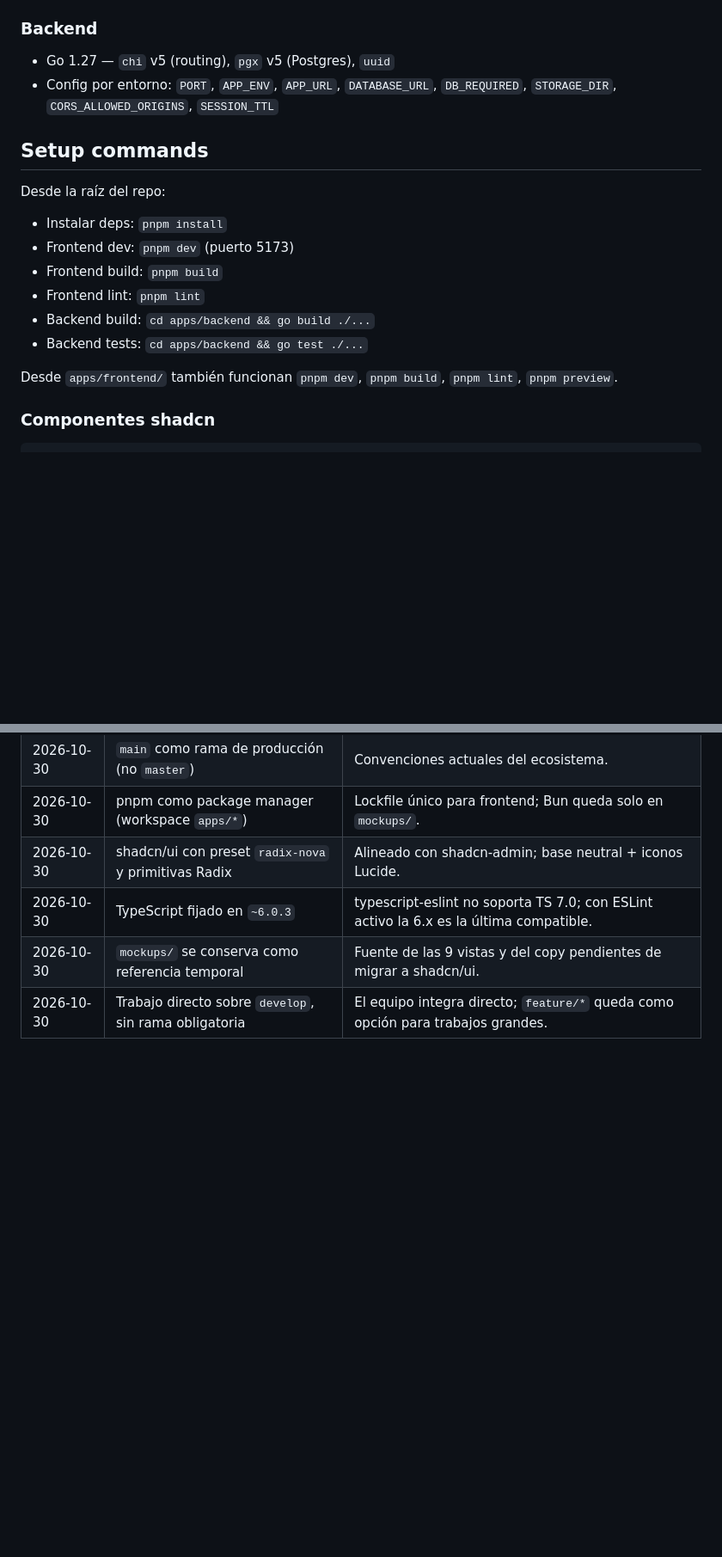
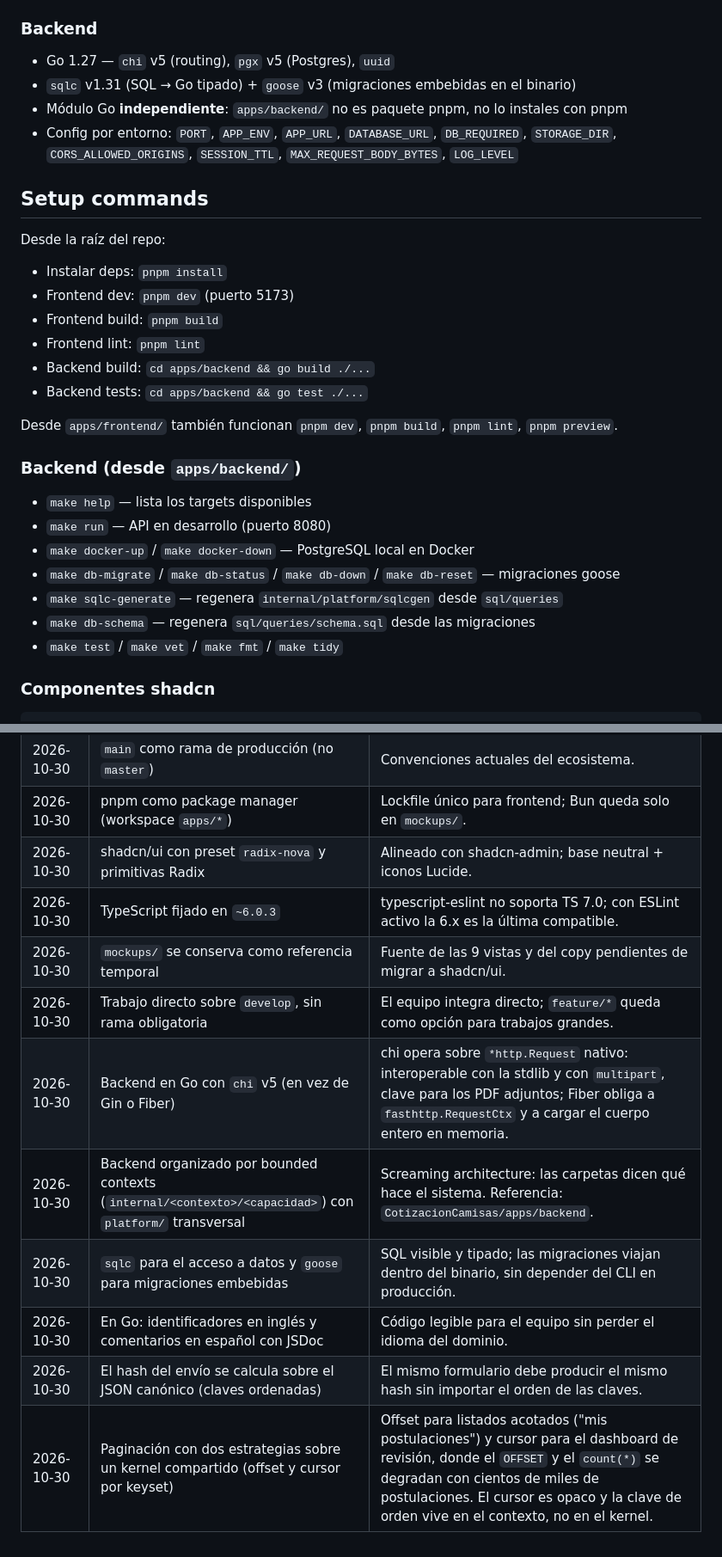
Before and after one commit to yan2005dris-afk/Framework-Examen, a Markdown page: AGENTS.md, 2 parts joined by grey strips. Shown at 86% size. GitHub-like rendering; blank space fills up the shorter version.

```diff
--- a/AGENTS.md
+++ b/AGENTS.md
@@ -29,8 +29,10 @@ tocar código y actualízalo cuando cambie una convención.
 ### Backend
 
 - Go 1.27 — `chi` v5 (routing), `pgx` v5 (Postgres), `uuid`
+- `sqlc` v1.31 (SQL → Go tipado) + `goose` v3 (migraciones embebidas en el binario)
+- Módulo Go **independiente**: `apps/backend/` no es paquete pnpm, no lo instales con pnpm
 - Config por entorno: `PORT`, `APP_ENV`, `APP_URL`, `DATABASE_URL`, `DB_REQUIRED`,
-  `STORAGE_DIR`, `CORS_ALLOWED_ORIGINS`, `SESSION_TTL`
+  `STORAGE_DIR`, `CORS_ALLOWED_ORIGINS`, `SESSION_TTL`, `MAX_REQUEST_BODY_BYTES`, `LOG_LEVEL`
 
 ## Setup commands
 
@@ -44,6 +46,16 @@ Desde la raíz del repo:
 - Backend tests:  `cd apps/backend && go test ./...`
 
 Desde `apps/frontend/` también funcionan `pnpm dev`, `pnpm build`, `pnpm lint`, `pnpm preview`.
+
+### Backend (desde `apps/backend/`)
+
+- `make help` — lista los targets disponibles
+- `make run` — API en desarrollo (puerto 8080)
+- `make docker-up` / `make docker-down` — PostgreSQL local en Docker
+- `make db-migrate` / `make db-status` / `make db-down` / `make db-reset` — migraciones goose
+- `make sqlc-generate` — regenera `internal/platform/sqlcgen` desde `sql/queries`
+- `make db-schema` — regenera `sql/queries/schema.sql` desde las migraciones
+- `make test` / `make vet` / `make fmt` / `make tidy`
 
 ### Componentes shadcn
 
@@ -191,3 +235,9 @@ decisión que afecte cómo se trabaja en el repo.
 | 2026-10-30 | TypeScript fijado en `~6.0.3` | typescript-eslint no soporta TS 7.0; con ESLint activo la 6.x es la última compatible. |
 | 2026-10-30 | `mockups/` se conserva como referencia temporal | Fuente de las 9 vistas y del copy pendientes de migrar a shadcn/ui. |
 | 2026-10-30 | Trabajo directo sobre `develop`, sin rama obligatoria | El equipo integra directo; `feature/*` queda como opción para trabajos grandes. |
+| 2026-10-30 | Backend en Go con `chi` v5 (en vez de Gin o Fiber) | chi opera sobre `*http.Request` nativo: interoperable con la stdlib y con `multipart`, clave para los PDF adjuntos; Fiber obliga a `fasthttp.RequestCtx` y a cargar el cuerpo entero en memoria. |
+| 2026-10-30 | Backend organizado por bounded contexts (`internal/<contexto>/<capacidad>`) con `platform/` transversal | Screaming architecture: las carpetas dicen qué hace el sistema. Referencia: `CotizacionCamisas/apps/backend`. |
+| 2026-10-30 | `sqlc` para el acceso a datos y `goose` para migraciones embebidas | SQL visible y tipado; las migraciones viajan dentro del binario, sin depender del CLI en producción. |
+| 2026-10-30 | En Go: identificadores en inglés y comentarios en español con JSDoc | Código legible para el equipo sin perder el idioma del dominio. |
+| 2026-10-30 | El hash del envío se calcula sobre el JSON canónico (claves ordenadas) | El mismo formulario debe producir el mismo hash sin importar el orden de las claves. |
+| 2026-10-30 | Paginación con dos estrategias sobre un kernel compartido (offset y cursor por keyset) | Offset para listados acotados ("mis postulaciones") y cursor para el dashboard de revisión, donde el `OFFSET` y el `count(*)` se degradan con cientos de miles de postulaciones. El cursor es opaco y la clave de orden vive en el contexto, no en el kernel. |
```
Also changed, not shown: other parts of AGENTS.md (+38 -6 lines).
